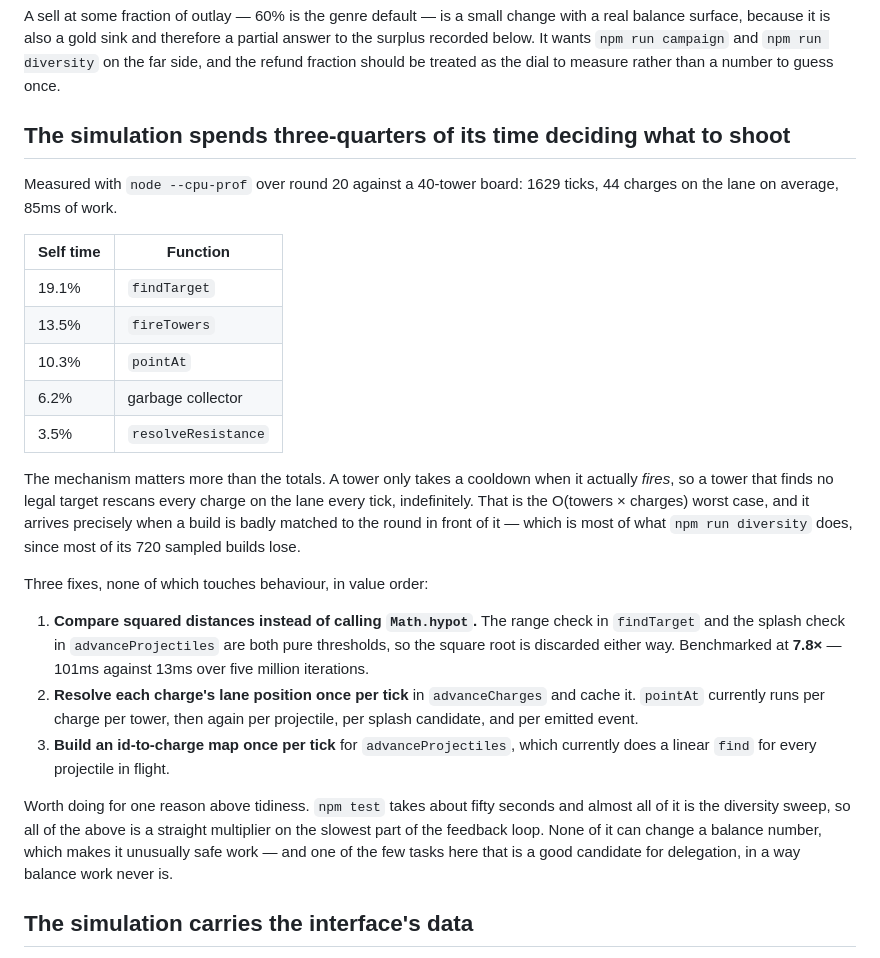
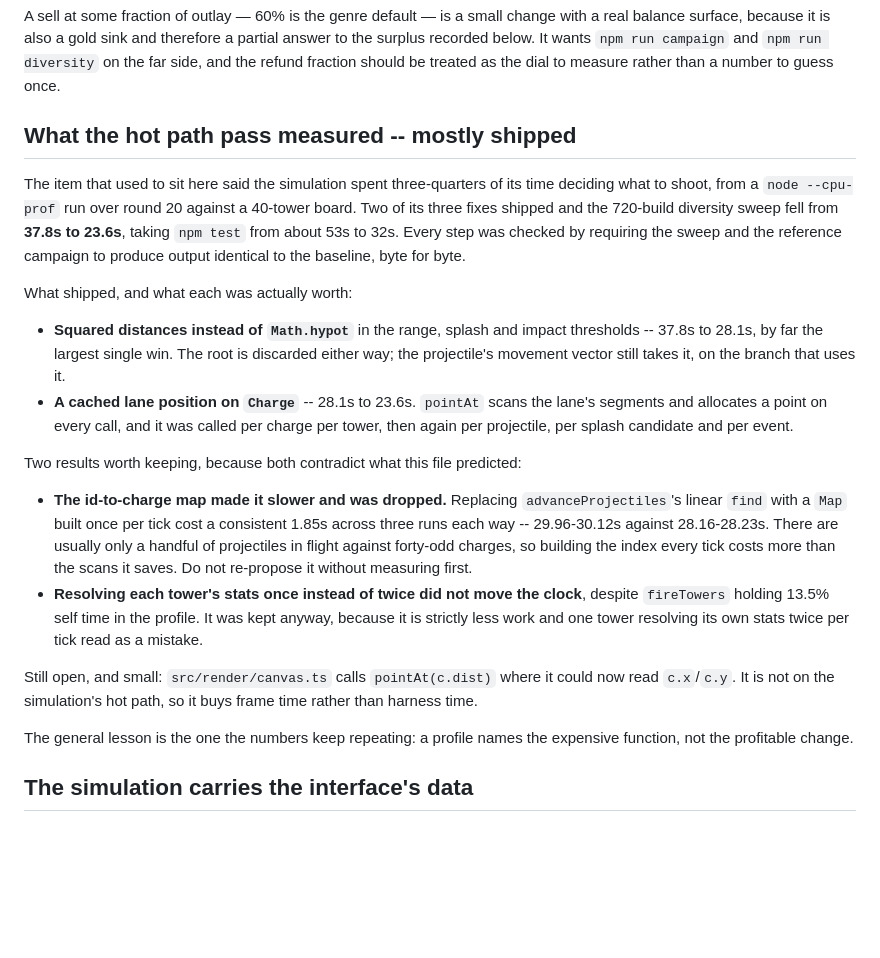
Before and after one commit to crucible-td/crucible-td.github.io, a Markdown page: BACKLOG.md, the part around the change. Rendered like a GitHub page; blank space fills up the shorter version.

Commit message:
Record what the hot path pass measured
Two of the three proposed fixes shipped and the sweep fell from 37.8s to 23.6s.
The third -- an id-to-charge map in advanceProjectiles -- measured consistently
slower and was dropped, which is worth recording so it is not re-proposed: a
handful of projectiles against forty-odd charges means building the index every
tick costs more than the scans it saves.

Also updates the test counts and the "fifty-odd seconds" prose, which the pass
itself made wrong.

Co-Authored-By: Claude Opus 5 <noreply@anthropic.com>

```diff
--- a/BACKLOG.md
+++ b/BACKLOG.md
@@ -93,43 +93,45 @@ partial answer to the surplus recorded below. It wants `npm run campaign` and
 `npm run diversity` on the far side, and the refund fraction should be treated
 as the dial to measure rather than a number to guess once.
 
-## The simulation spends three-quarters of its time deciding what to shoot
+## What the hot path pass measured -- mostly shipped
 
-Measured with `node --cpu-prof` over round 20 against a 40-tower board: 1629
-ticks, 44 charges on the lane on average, 85ms of work.
+The item that used to sit here said the simulation spent three-quarters of its
+time deciding what to shoot, from a `node --cpu-prof` run over round 20 against
+a 40-tower board. Two of its three fixes shipped and the 720-build diversity
+sweep fell from **37.8s to 23.6s**, taking `npm test` from about 53s to 32s.
+Every step was checked by requiring the sweep and the reference campaign to
+produce output identical to the baseline, byte for byte.
 
-| Self time | Function |
-|---|---|
-| 19.1% | `findTarget` |
-| 13.5% | `fireTowers` |
-| 10.3% | `pointAt` |
-| 6.2% | garbage collector |
-| 3.5% | `resolveResistance` |
+What shipped, and what each was actually worth:
 
-The mechanism matters more than the totals. A tower only takes a cooldown when
-it actually *fires*, so a tower that finds no legal target rescans every charge
-on the lane every tick, indefinitely. That is the O(towers × charges) worst
-case, and it arrives precisely when a build is badly matched to the round in
-front of it — which is most of what `npm run diversity` does, since most of its
-720 sampled builds lose.
+- **Squared distances instead of `Math.hypot`** in the range, splash and impact
+  thresholds -- 37.8s to 28.1s, by far the largest single win. The root is
+  discarded either way; the projectile's movement vector still takes it, on the
+  branch that uses it.
+- **A cached lane position on `Charge`** -- 28.1s to 23.6s. `pointAt` scans the
+  lane's segments and allocates a point on every call, and it was called per
+  charge per tower, then again per projectile, per splash candidate and per
+  event.
 
-Three fixes, none of which touches behaviour, in value order:
+Two results worth keeping, because both contradict what this file predicted:
 
-1. **Compare squared distances instead of calling `Math.hypot`.** The range
-   check in `findTarget` and the splash check in `advanceProjectiles` are both
-   pure thresholds, so the square root is discarded either way. Benchmarked at
-   **7.8×** — 101ms against 13ms over five million iterations.
-2. **Resolve each charge's lane position once per tick** in `advanceCharges` and
-   cache it. `pointAt` currently runs per charge per tower, then again per
-   projectile, per splash candidate, and per emitted event.
-3. **Build an id-to-charge map once per tick** for `advanceProjectiles`, which
-   currently does a linear `find` for every projectile in flight.
+- **The id-to-charge map made it slower and was dropped.** Replacing
+  `advanceProjectiles`'s linear `find` with a `Map` built once per tick cost a
+  consistent 1.85s across three runs each way -- 29.96-30.12s against
+  28.16-28.23s. There are usually only a handful of projectiles in flight
+  against forty-odd charges, so building the index every tick costs more than
+  the scans it saves. Do not re-propose it without measuring first.
+- **Resolving each tower's stats once instead of twice did not move the clock**,
+  despite `fireTowers` holding 13.5% self time in the profile. It was kept
+  anyway, because it is strictly less work and one tower resolving its own
+  stats twice per tick read as a mistake.
 
-Worth doing for one reason above tidiness. `npm test` takes about fifty seconds
-and almost all of it is the diversity sweep, so all of the above is a straight
-multiplier on the slowest part of the feedback loop. None of it can change a
-balance number, which makes it unusually safe work — and one of the few tasks
-here that is a good candidate for delegation, in a way balance work never is.
+Still open, and small: `src/render/canvas.ts` calls `pointAt(c.dist)` where it
+could now read `c.x`/`c.y`. It is not on the simulation's hot path, so it buys
+frame time rather than harness time.
+
+The general lesson is the one the numbers keep repeating: a profile names the
+expensive function, not the profitable change.
 
 ## The simulation carries the interface's data
 
```
Also changed, not shown: CLAUDE.md (+6 -6 lines).
